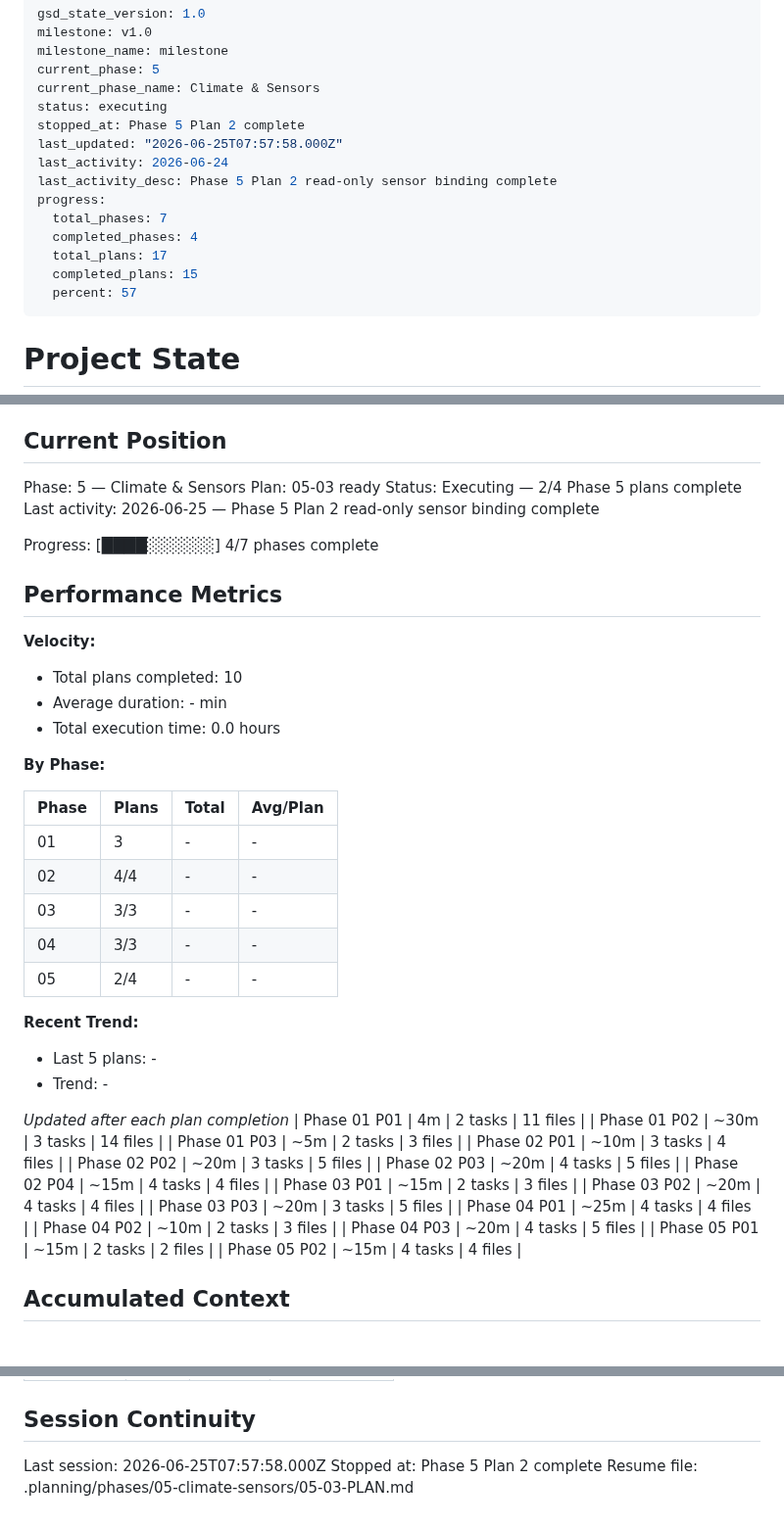
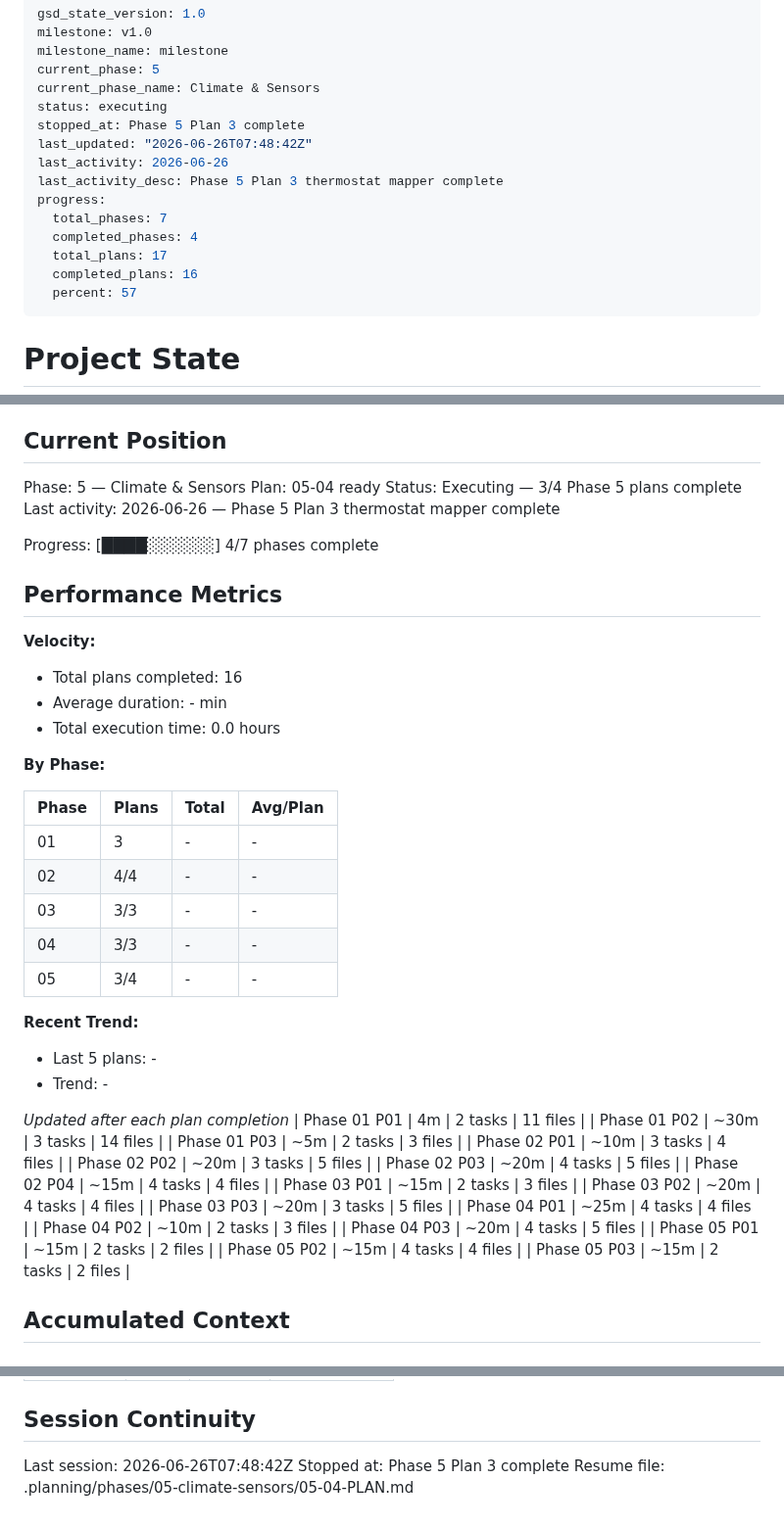
Before and after one commit to supagroova/homebridge-tuya-smartlife, a Markdown page: .planning/STATE.md, 3 parts joined by grey strips. Shown at 98% size. Drawn GitHub-style.

Commit message:
docs(05-03): summarize thermostat mapper

```diff
--- a/.planning/STATE.md
+++ b/.planning/STATE.md
@@ -5,15 +5,15 @@ milestone_name: milestone
 current_phase: 5
 current_phase_name: Climate & Sensors
 status: executing
-stopped_at: Phase 5 Plan 2 complete
-last_updated: "2026-06-25T07:57:58.000Z"
-last_activity: 2026-06-24
-last_activity_desc: Phase 5 Plan 2 read-only sensor binding complete
+stopped_at: Phase 5 Plan 3 complete
+last_updated: "2026-06-26T07:48:42Z"
+last_activity: 2026-06-26
+last_activity_desc: Phase 5 Plan 3 thermostat mapper complete
 progress:
   total_phases: 7
   completed_phases: 4
   total_plans: 17
-  completed_plans: 15
+  completed_plans: 16
   percent: 57
 ---
 
@@ -29,9 +29,9 @@ See: .planning/PROJECT.md (updated 2026-06-24)
 ## Current Position
 
 Phase: 5 — Climate & Sensors
-Plan: 05-03 ready
-Status: Executing — 2/4 Phase 5 plans complete
-Last activity: 2026-06-25 — Phase 5 Plan 2 read-only sensor binding complete
+Plan: 05-04 ready
+Status: Executing — 3/4 Phase 5 plans complete
+Last activity: 2026-06-26 — Phase 5 Plan 3 thermostat mapper complete
 
 Progress: [████░░░░░░] 4/7 phases complete
 
@@ -39,7 +39,7 @@ Progress: [████░░░░░░] 4/7 phases complete
 
 **Velocity:**
 
-- Total plans completed: 10
+- Total plans completed: 16
 - Average duration: - min
 - Total execution time: 0.0 hours
 
@@ -51,7 +51,7 @@ Progress: [████░░░░░░] 4/7 phases complete
 | 02 | 4/4 | - | - |
 | 03 | 3/3 | - | - |
 | 04 | 3/3 | - | - |
-| 05 | 2/4 | - | - |
+| 05 | 3/4 | - | - |
 
 **Recent Trend:**
 
@@ -74,6 +74,7 @@ Progress: [████░░░░░░] 4/7 phases complete
 | Phase 04 P03 | ~20m | 4 tasks | 5 files |
 | Phase 05 P01 | ~15m | 2 tasks | 2 files |
 | Phase 05 P02 | ~15m | 4 tasks | 4 files |
+| Phase 05 P03 | ~15m | 2 tasks | 2 files |
 
 ## Accumulated Context
 
@@ -117,6 +118,6 @@ Items acknowledged and carried forward from previous milestone close:
 
 ## Session Continuity
 
-Last session: 2026-06-25T07:57:58.000Z
-Stopped at: Phase 5 Plan 2 complete
-Resume file: .planning/phases/05-climate-sensors/05-03-PLAN.md
+Last session: 2026-06-26T07:48:42Z
+Stopped at: Phase 5 Plan 3 complete
+Resume file: .planning/phases/05-climate-sensors/05-04-PLAN.md
```
Also changed, not shown: .planning/ROADMAP.md (+2 -2 lines), 1 other file.
